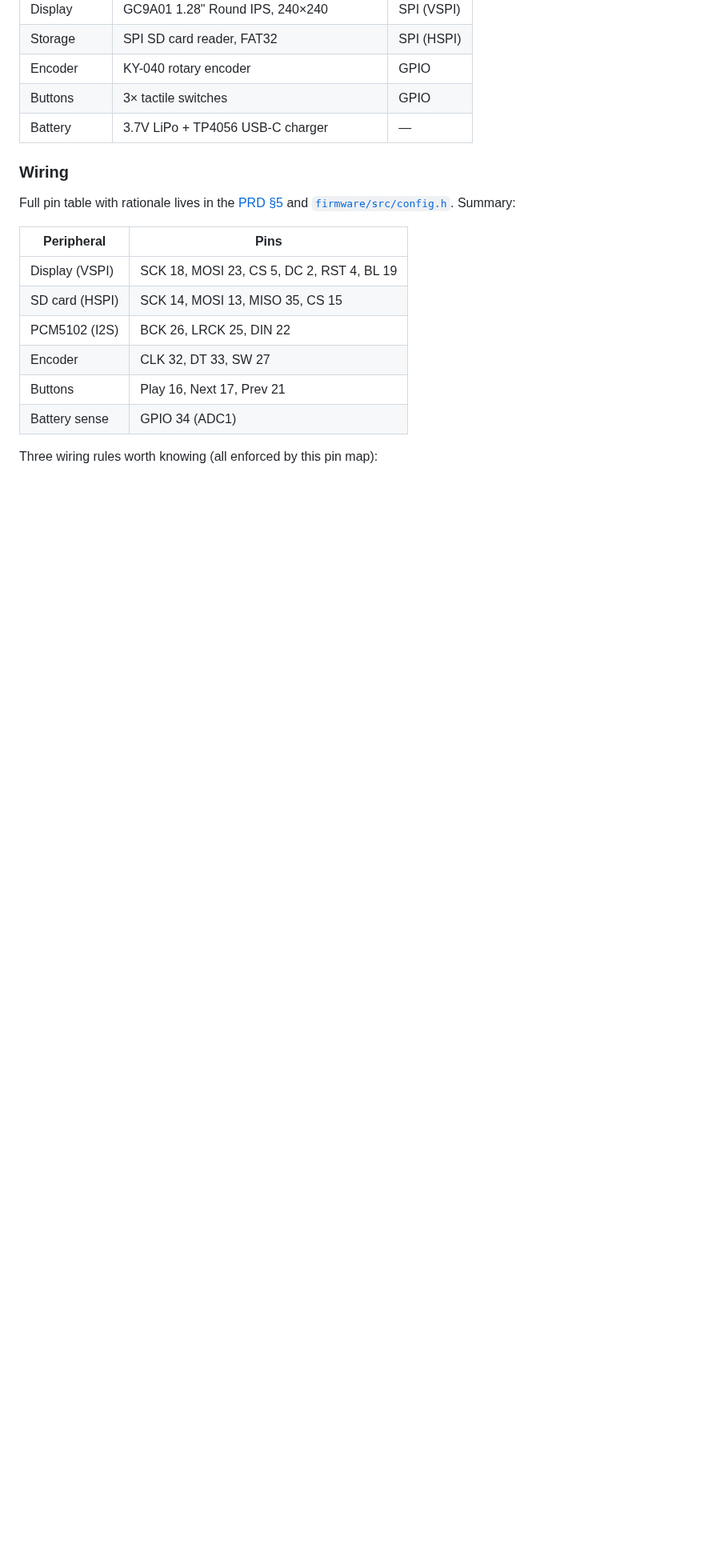
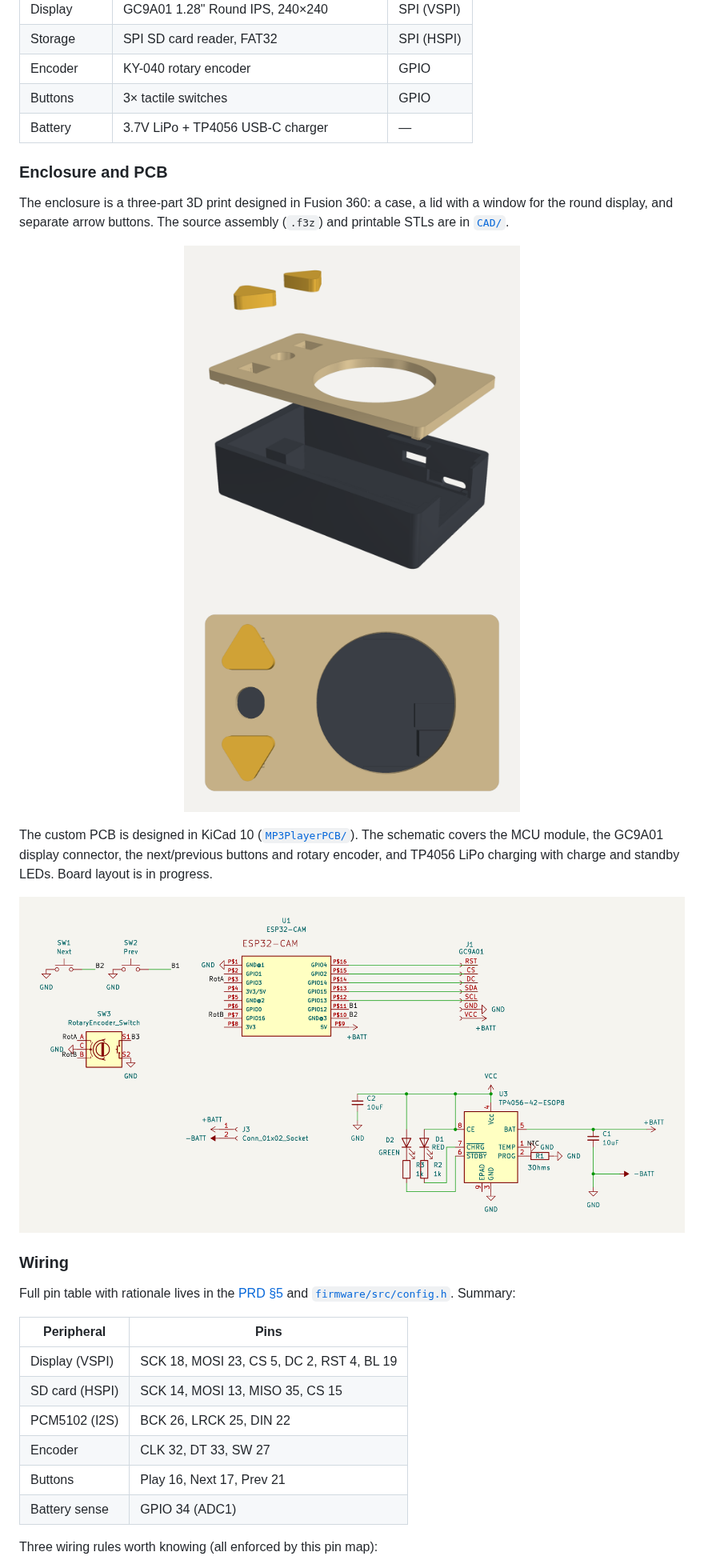
Before and after one commit to PotatoPeaSea/Pseudo-Vinyl-MP3-Player, a Markdown page: README.md, the part around one of its changes. Shown at 80% size. GitHub-like rendering; pictures changed too: docs/images/enclosure-exploded.png (added), docs/images/enclosure-top.png (added), docs/images/schematic.png (added); blank space fills up the shorter version.

```diff
--- a/README.md
+++ b/README.md
@@ -42,6 +46,21 @@ A portable, battery-powered MP3 player built on the **ESP32-WROOM-32** that stre
 | Encoder | KY-040 rotary encoder | GPIO |
 | Buttons | 3× tactile switches | GPIO |
 | Battery | 3.7V LiPo + TP4056 USB-C charger | — |
+
+### Enclosure and PCB
+
+The enclosure is a three-part 3D print designed in Fusion 360: a case, a lid with a window for the round display, and separate arrow buttons. The source assembly (`.f3z`) and printable STLs are in [`CAD/`](CAD/).
+
+<p align="center">
+  <img src="docs/images/enclosure-exploded.png" alt="Exploded view: buttons, lid and case separated vertically" width="420">
+  <img src="docs/images/enclosure-top.png" alt="Top view: two triangular buttons and a centre hole beside the round display window" width="420">
+</p>
+
+The custom PCB is designed in KiCad 10 ([`MP3PlayerPCB/`](MP3PlayerPCB/)). The schematic covers the MCU module, the GC9A01 display connector, the next/previous buttons and rotary encoder, and TP4056 LiPo charging with charge and standby LEDs. Board layout is in progress.
+
+<p align="center">
+  <img src="docs/images/schematic.png" alt="KiCad schematic of the MP3 player PCB" width="860">
+</p>
 
 ### Wiring
 
```
Also changed, not shown: other parts of README.md (+7 -1 lines), docs/images/enclosure-assembled.png (added), 4 other files.
